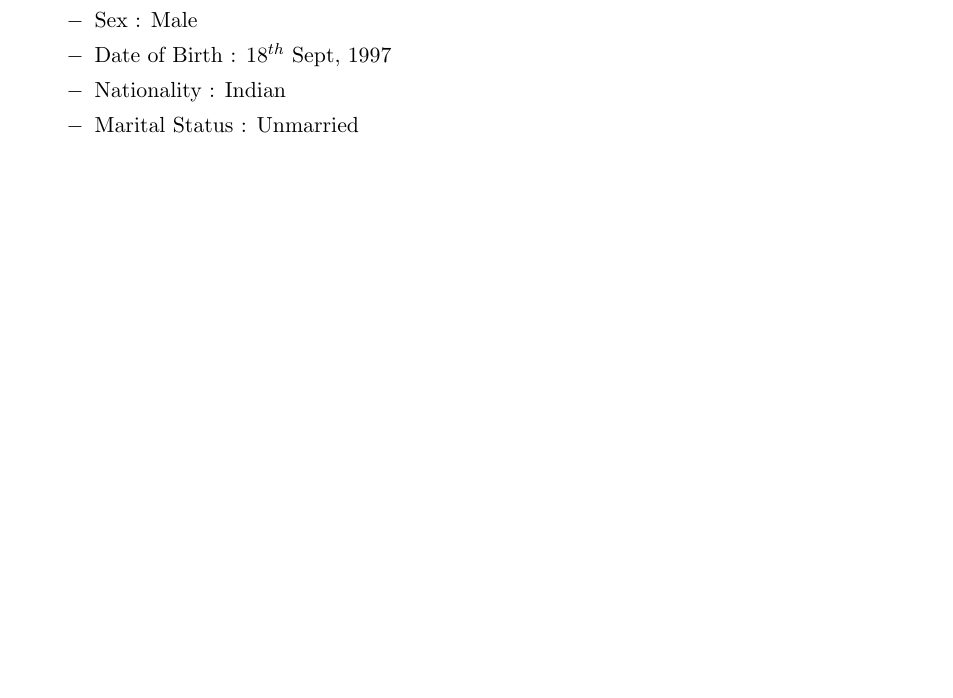
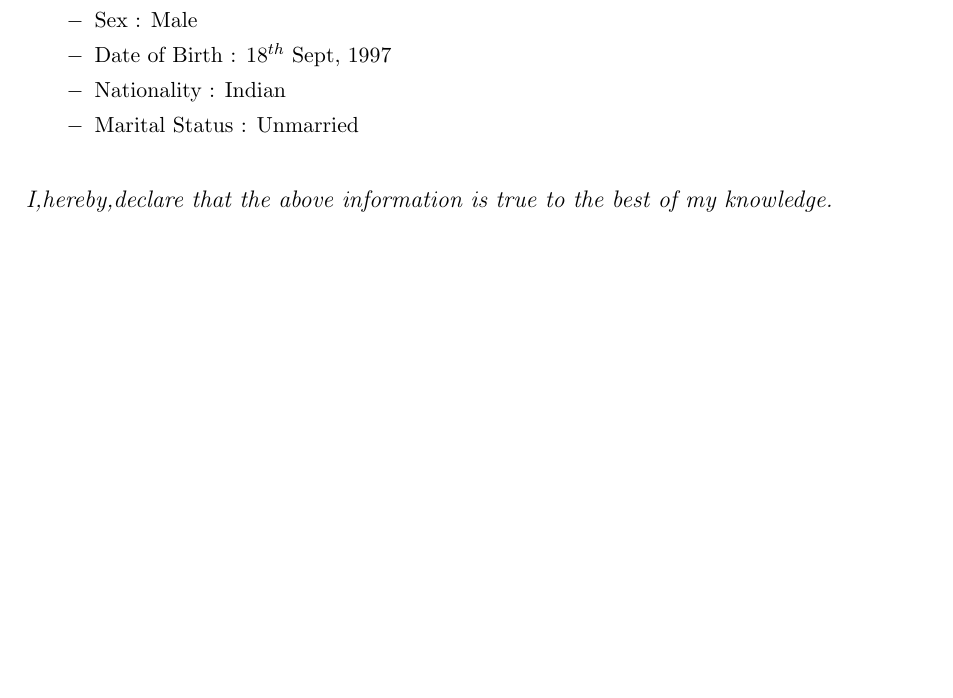
Before and after one commit to ujwalpawar913/ujwalpawar913_Resume, a LaTeX CV (Ujwal_Resume.tex): part of page 3 of 3, cut so that both start at the same text, the shorter picture padded with empty space. Compiled offline with pdfLaTeX.

Commit message:
Declaration added

```diff
--- a/Ujwal_Resume.tex
+++ b/Ujwal_Resume.tex
@@ -131,6 +131,8 @@ Address : Bhekrai nagar,Hadapsar,Pune-412308,Mahrashtra\\
 	\item   Nationality    :  Indian
 	\item   Marital Status :  Unmarried
 \end{itemize}
+\end{itemize}
 
-\end{itemize}
+\bigskip
+\begin{large}\textit{I,hereby,declare that the above information is true to the best of my knowledge.} \end{large}
 \end{document}
```
Also changed, not shown: Ujwal_Resume.pdf, 2 other files.
